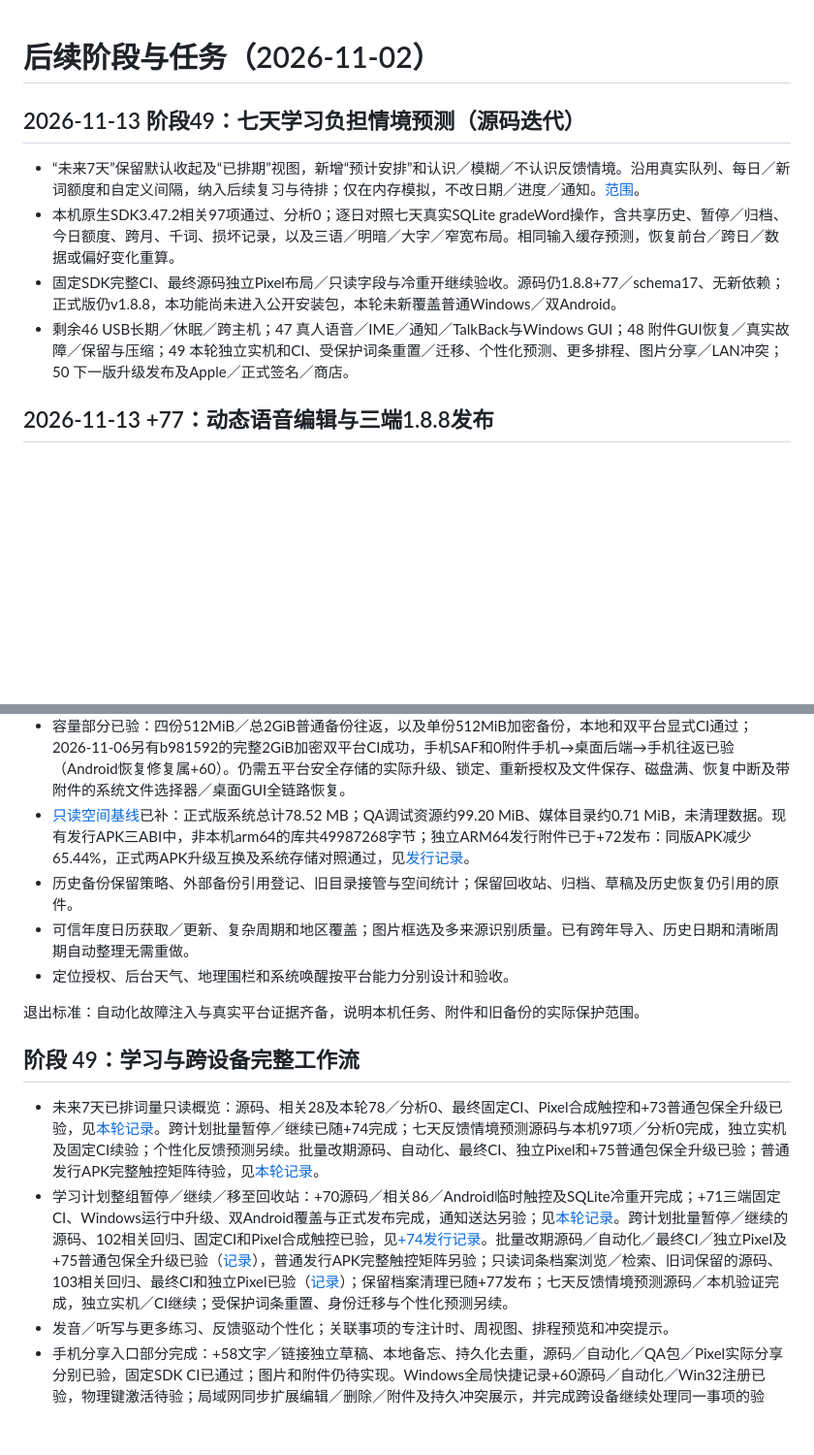
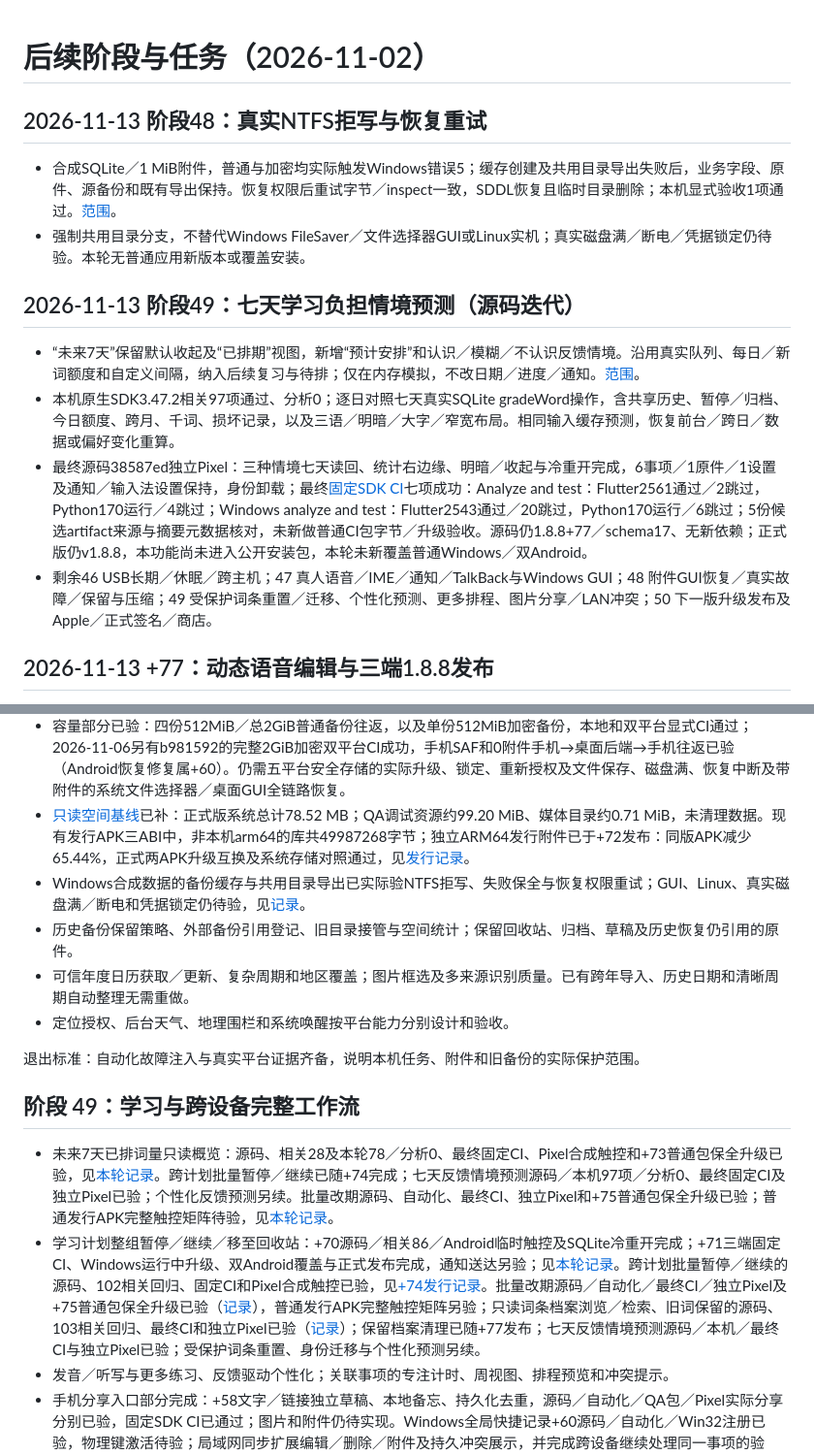
Before and after one commit to yarnway/dontforget, a Markdown page: docs/Next_Steps_2026-11-02.md, 2 parts joined by grey strips. Shown at 97% size. GitHub-like rendering; blank space fills up the shorter version.

Commit message:
docs(acceptance): record forecast CI and real backup ACL validation

```diff
--- a/docs/Next_Steps_2026-11-02.md
+++ b/docs/Next_Steps_2026-11-02.md
@@ -1,11 +1,16 @@
 # 后续阶段与任务（2026-11-02）
+
+## 2026-11-13 阶段48：真实NTFS拒写与恢复重试
+
+- 合成SQLite／1 MiB附件，普通与加密均实际触发Windows错误5；缓存创建及共用目录导出失败后，业务字段、原件、源备份和既有导出保持。恢复权限后重试字节／inspect一致，SDDL恢复且临时目录删除；本机显式验收1项通过。[范围](Windows_Backup_ACL_2026-11-13.md)。
+- 强制共用目录分支，不替代Windows FileSaver／文件选择器GUI或Linux实机；真实磁盘满／断电／凭据锁定仍待验。本轮无普通应用新版本或覆盖安装。
 
 ## 2026-11-13 阶段49：七天学习负担情境预测（源码迭代）
 
 - “未来7天”保留默认收起及“已排期”视图，新增“预计安排”和认识／模糊／不认识反馈情境。沿用真实队列、每日／新词额度和自定义间隔，纳入后续复习与待排；仅在内存模拟，不改日期／进度／通知。[范围](Learning_Forecast_2026-11-13.md)。
 - 本机原生SDK3.47.2相关97项通过、分析0；逐日对照七天真实SQLite gradeWord操作，含共享历史、暂停／归档、今日额度、跨月、千词、损坏记录，以及三语／明暗／大字／窄宽布局。相同输入缓存预测，恢复前台／跨日／数据或偏好变化重算。
-- 固定SDK完整CI、最终源码独立Pixel布局／只读字段与冷重开继续验收。源码仍1.8.8+77／schema17、无新依赖；正式版仍v1.8.8，本功能尚未进入公开安装包，本轮未新覆盖普通Windows／双Android。
-- 剩余46 USB长期／休眠／跨主机；47 真人语音／IME／通知／TalkBack与Windows GUI；48 附件GUI恢复／真实故障／保留与压缩；49 本轮独立实机和CI、受保护词条重置／迁移、个性化预测、更多排程、图片分享／LAN冲突；50 下一版升级发布及Apple／正式签名／商店。
+- 最终源码38587ed独立Pixel：三种情境七天读回、统计右边缘、明暗／收起与冷重开完成，6事项／1原件／1设置及通知／输入法设置保持，身份卸载；最终[固定SDK CI](https://github.com/yarnway/dontforget/actions/runs/43427823053)七项成功：Analyze and test：Flutter2561通过／2跳过，Python170运行／4跳过；Windows analyze and test：Flutter2543通过／20跳过，Python170运行／6跳过；5份候选artifact来源与摘要元数据核对，未新做普通CI包字节／升级验收。源码仍1.8.8+77／schema17、无新依赖；正式版仍v1.8.8，本功能尚未进入公开安装包，本轮未新覆盖普通Windows／双Android。
+- 剩余46 USB长期／休眠／跨主机；47 真人语音／IME／通知／TalkBack与Windows GUI；48 附件GUI恢复／真实故障／保留与压缩；49 受保护词条重置／迁移、个性化预测、更多排程、图片分享／LAN冲突；50 下一版升级发布及Apple／正式签名／商店。
 
 ## 2026-11-13 +77：动态语音编辑与三端1.8.8发布
 
@@ -486,6 +491,7 @@ USB诊断已定位ADB默认5037落入Windows保留端口4955—5054；改用1503
 - 小规模带附件后端互通已验：+71运行时代码下，普通／加密均完成Pixel原生SQLite→Windows FFI后端→Pixel，3份附件及桌面新增第4份的摘要／引用保持，原生冷重开通过；SAF、桌面GUI和大容量设备往返另验，详见[本轮记录](Attachment_Round_Trip_2026-11-11.md)。
 - 容量部分已验：四份512MiB／总2GiB普通备份往返，以及单份512MiB加密备份，本地和双平台显式CI通过；2026-11-06另有b981592的完整2GiB加密双平台CI成功，手机SAF和0附件手机→桌面后端→手机往返已验（Android恢复修复属+60）。仍需五平台安全存储的实际升级、锁定、重新授权及文件保存、磁盘满、恢复中断及带附件的系统文件选择器／桌面GUI全链路恢复。
 - [只读空间基线](Android_Space_Baseline_2026-11-11.md)已补：正式版系统总计78.52 MB；QA调试资源约99.20 MiB、媒体目录约0.71 MiB，未清理数据。现有发行APK三ABI中，非本机arm64的库共49987268字节；独立ARM64发行附件已于+72发布：同版APK减少65.44%，正式两APK升级互换及系统存储对照通过，见[发行记录](Release_1.8.3_72_2026-11-11.md)。
+- Windows合成数据的备份缓存与共用目录导出已实际验NTFS拒写、失败保全与恢复权限重试；GUI、Linux、真实磁盘满／断电和凭据锁定仍待验，见[记录](Windows_Backup_ACL_2026-11-13.md)。
 - 历史备份保留策略、外部备份引用登记、旧目录接管与空间统计；保留回收站、归档、草稿及历史恢复仍引用的原件。
 - 可信年度日历获取／更新、复杂周期和地区覆盖；图片框选及多来源识别质量。已有跨年导入、历史日期和清晰周期自动整理无需重做。
 - 定位授权、后台天气、地理围栏和系统唤醒按平台能力分别设计和验收。
@@ -494,8 +500,8 @@ USB诊断已定位ADB默认5037落入Windows保留端口4955—5054；改用1503
 
 ## 阶段 49：学习与跨设备完整工作流
 
-- 未来7天已排词量只读概览：源码、相关28及本轮78／分析0、最终固定CI、Pixel合成触控和+73普通包保全升级已验，见[本轮记录](Learning_Workload_2026-11-11.md)。跨计划批量暂停／继续已随+74完成；七天反馈情境预测源码与本机97项／分析0完成，独立实机及固定CI续验；个性化反馈预测另续。批量改期源码、自动化、最终CI、独立Pixel和+75普通包保全升级已验；普通发行APK完整触控矩阵待验，见[本轮记录](Study_Date_Adjustment_2026-11-12.md)。
-- 学习计划整组暂停／继续／移至回收站：+70源码／相关86／Android临时触控及SQLite冷重开完成；+71三端固定CI、Windows运行中升级、双Android覆盖与正式发布完成，通知送达另验；见[本轮记录](Study_Plan_Management_70_2026-11-10.md)。跨计划批量暂停／继续的源码、102相关回归、固定CI和Pixel合成触控已验，见[+74发行记录](Release_1.8.5_74_2026-11-12.md)。批量改期源码／自动化／最终CI／独立Pixel及+75普通包保全升级已验（[记录](Study_Date_Adjustment_2026-11-12.md)），普通发行APK完整触控矩阵另验；只读词条档案浏览／检索、旧词保留的源码、103相关回归、最终CI和独立Pixel已验（[记录](Word_Archive_2026-11-12.md)）；保留档案清理已随+77发布；七天反馈情境预测源码／本机验证完成，独立实机／CI继续；受保护词条重置、身份迁移与个性化预测另续。
+- 未来7天已排词量只读概览：源码、相关28及本轮78／分析0、最终固定CI、Pixel合成触控和+73普通包保全升级已验，见[本轮记录](Learning_Workload_2026-11-11.md)。跨计划批量暂停／继续已随+74完成；七天反馈情境预测源码／本机97项／分析0、最终固定CI及独立Pixel已验；个性化反馈预测另续。批量改期源码、自动化、最终CI、独立Pixel和+75普通包保全升级已验；普通发行APK完整触控矩阵待验，见[本轮记录](Study_Date_Adjustment_2026-11-12.md)。
+- 学习计划整组暂停／继续／移至回收站：+70源码／相关86／Android临时触控及SQLite冷重开完成；+71三端固定CI、Windows运行中升级、双Android覆盖与正式发布完成，通知送达另验；见[本轮记录](Study_Plan_Management_70_2026-11-10.md)。跨计划批量暂停／继续的源码、102相关回归、固定CI和Pixel合成触控已验，见[+74发行记录](Release_1.8.5_74_2026-11-12.md)。批量改期源码／自动化／最终CI／独立Pixel及+75普通包保全升级已验（[记录](Study_Date_Adjustment_2026-11-12.md)），普通发行APK完整触控矩阵另验；只读词条档案浏览／检索、旧词保留的源码、103相关回归、最终CI和独立Pixel已验（[记录](Word_Archive_2026-11-12.md)）；保留档案清理已随+77发布；七天反馈情境预测源码／本机／最终CI与独立Pixel已验；受保护词条重置、身份迁移与个性化预测另续。
 - 发音／听写与更多练习、反馈驱动个性化；关联事项的专注计时、周视图、排程预览和冲突提示。
 - 手机分享入口部分完成：+58文字／链接独立草稿、本地备忘、持久化去重，源码／自动化／QA包／Pixel实际分享分别已验，固定SDK CI已通过；图片和附件仍待实现。Windows全局快捷记录+60源码／自动化／Win32注册已验，物理键激活待验；局域网同步扩展编辑／删除／附件及持久冲突展示，并完成跨设备继续处理同一事项的验收。
 
```
Also changed, not shown: docs/Changelog.md (+1 -1 lines), docs/Learning_Forecast_2026-11-13.md (+4 -2 lines), docs/Windows_Backup_ACL_2026-11-13.md (added, +13 -0 lines), docs/images/learning-forecast-dark.png (added), docs/images/learning-forecast-light.png (added), 4 other files.
